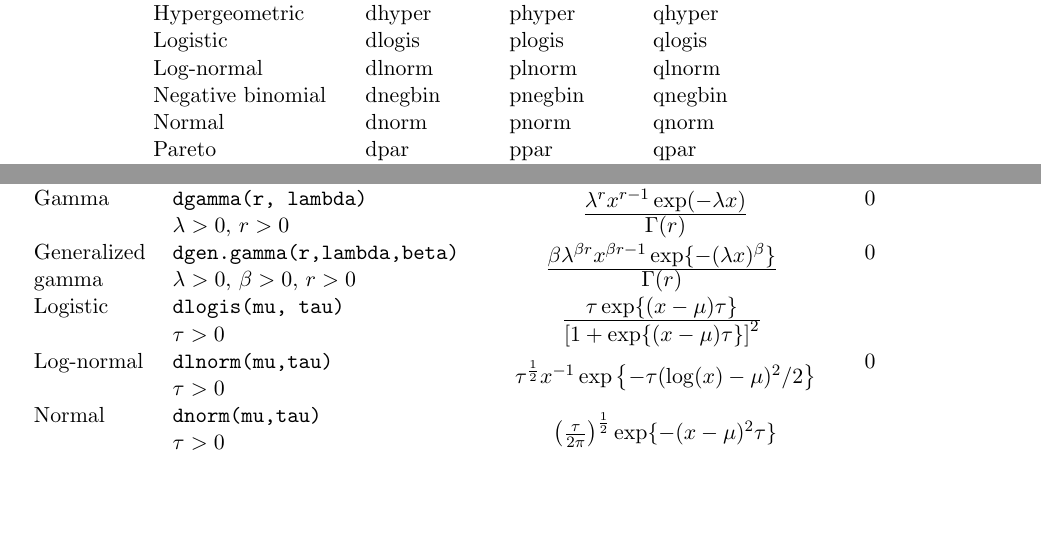
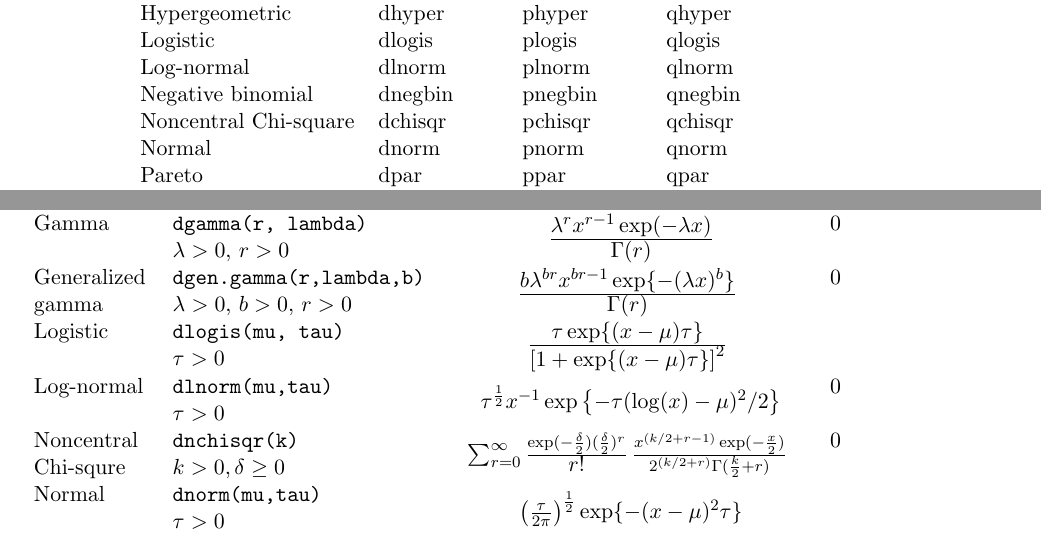
Before and after one commit to rohan-shah/mcmc-jags, a LaTeX document (doc/manual/jags_user_manual.tex): two parts of pages 29 and 33 of 43, joined at a grey line, cut so that both start at the same text, the shorter picture padded with empty space. Compiled offline with pdfLaTeX.

Commit message:
Add non-central chi-square distribution

```diff
--- a/doc/manual/jags_user_manual.tex
+++ b/doc/manual/jags_user_manual.tex
@@ -1319,6 +1319,7 @@ Hypergeometric     & dhyper    & phyper    & qhyper \\
 Logistic           & dlogis    & plogis    & qlogis \\
 Log-normal         & dlnorm    & plnorm    & qlnorm \\
 Negative binomial  & dnegbin   & pnegbin   & qnegbin \\
+Noncentral Chi-square & dchisqr   & pchisqr   & qchisqr \\
 Normal             & dnorm     & pnorm     & qnorm \\
 Pareto             & dpar      & ppar      & qpar \\
 Poisson            & dpois     & ppois     & qpois \\
@@ -1490,13 +1491,13 @@ their distribution.
         $\frac{\textstyle \lambda^r x^{r - 1} \exp(-\lambda x)}
         {\textstyle \Gamma(r)}$} & 0 & \\
       & $\lambda > 0$, $r > 0$ \\
-      Generalized & \verb+dgen.gamma(r,lambda,beta)+ &
+      Generalized & \verb+dgen.gamma(r,lambda,b)+ &
       \multirow{2}{*}{
         $\frac
-        {\textstyle \beta \lambda^{\beta r} x^{\beta r - 1}  \exp\{-(\lambda x)^{\beta}\}}
+        {\textstyle b \lambda^{b r} x^{b r - 1}  \exp\{-(\lambda x)^{b}\}}
         {\textstyle \Gamma(r)}$
       } & $0$ & \\
-      gamma       & $\lambda >0$, $\beta > 0$, $r > 0$ \\
+      gamma       & $\lambda >0$, $b > 0$, $r > 0$ \\
       Logistic    & \verb+dlogis(mu, tau)+ &
       \multirow{2}{*}{
         $\frac{\textstyle \tau \exp\{(x - \mu) \tau\}}
@@ -1507,6 +1508,15 @@ their distribution.
       \multirow{2}{*}{
         $\tau^{\frac{1}{2}} x^{-1} \exp \left\{-\tau (\log(x) - \mu)^2/2 \right\}$} & 0 \\
       ~ & $\tau > 0$ \\
+      Noncentral & \verb+dnchisqr(k)+ &
+      \multirow{2}{*}{
+        $\sum_{r=0}^{\infty}
+        \frac{ \exp(-\frac{\delta}{2}) (\frac{\delta}{2})^r}{\textstyle r!} \,
+        \frac{ x^{(k/2 + r - 1)} \exp(-\frac{x}{2})}
+             { 2^{(k/2 + r)} \Gamma({ \frac{k}{2} + r})}
+        $
+      } & 0 & \\
+      Chi-squre & $k > 0, \delta \geq 0$ \\
       Normal   & \verb+dnorm(mu,tau)+ &
       \multirow{2}{*}{
         $\left(\frac{\tau}{2\pi}\right)^{\frac{1}{2}} \exp\{-(x - \mu)^2 \tau\}$} & & \\
```
Also changed, not shown: doc/manual/jags_user_manual.tex (4 more changed lines), 4 other files.
